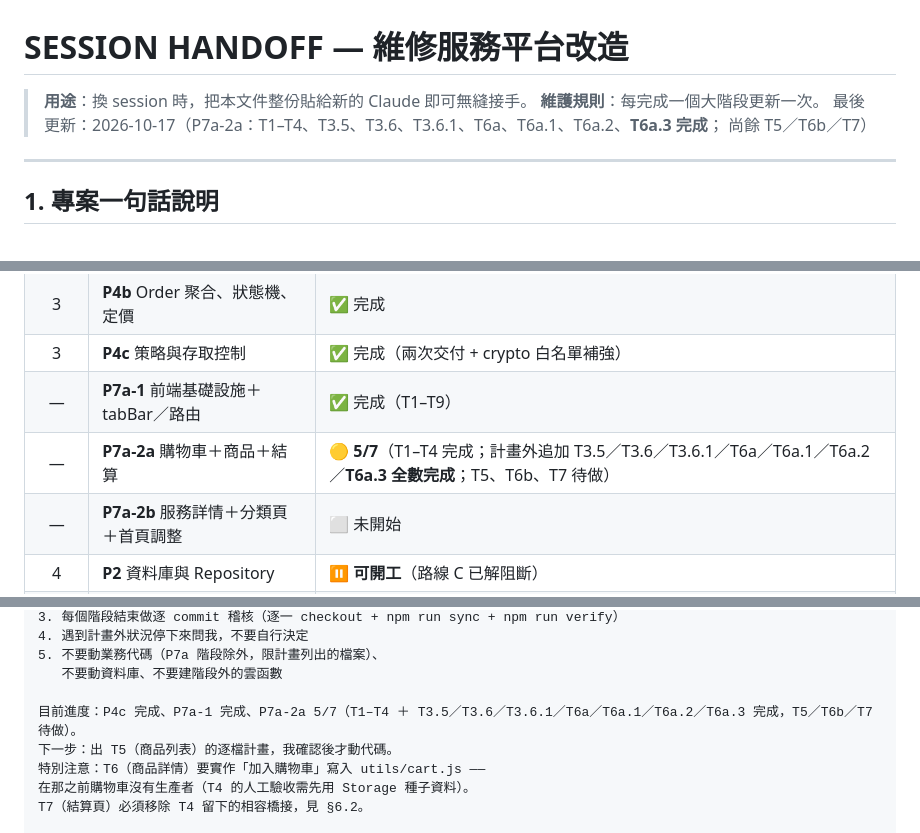
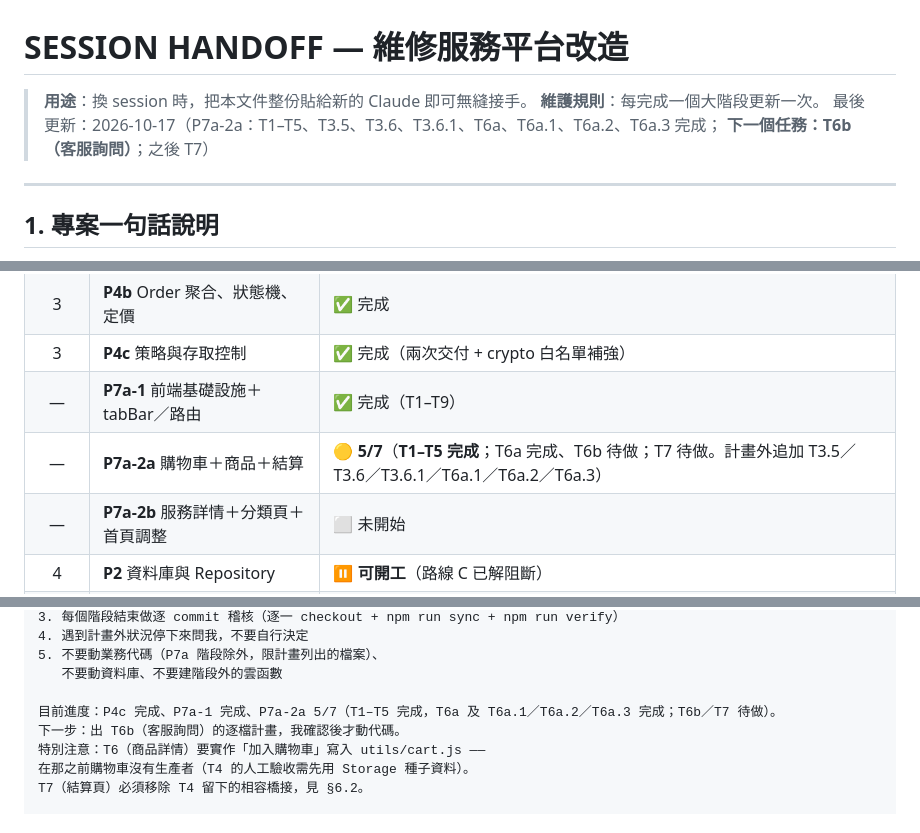
Before and after one commit to nctgitedIvan/repair_svc_app_wb, a Markdown page: docs/SESSION-HANDOFF.md, 3 parts joined by grey strips. Drawn GitHub-style.

```diff
--- a/docs/SESSION-HANDOFF.md
+++ b/docs/SESSION-HANDOFF.md
@@ -2,8 +2,8 @@
 
 > **用途**：換 session 時，把本文件整份貼給新的 Claude 即可無縫接手。
 > **維護規則**：每完成一個大階段更新一次。
-> 最後更新：2026-10-17（P7a-2a：T1–T4、T3.5、T3.6、T3.6.1、T6a、T6a.1、T6a.2、**T6a.3 完成**；
-> 尚餘 T5／T6b／T7）
+> 最後更新：2026-10-17（P7a-2a：T1–T5、T3.5、T3.6、T3.6.1、T6a、T6a.1、T6a.2、T6a.3 完成；
+> **下一個任務：T6b（客服詢問）**；之後 T7）
 
 ---
 
@@ -25,7 +25,7 @@
 | 3 | **P4b** Order 聚合、狀態機、定價 | ✅ 完成 |
 | 3 | **P4c** 策略與存取控制 | ✅ 完成（兩次交付 + crypto 白名單補強） |
 | — | **P7a-1** 前端基礎設施＋tabBar／路由 | ✅ 完成（T1–T9） |
-| — | **P7a-2a** 購物車＋商品＋結算 | 🟡 **5/7**（T1–T4 完成；計畫外追加 T3.5／T3.6／T3.6.1／T6a／T6a.1／T6a.2／**T6a.3 全數完成**；T5、T6b、T7 待做） |
+| — | **P7a-2a** 購物車＋商品＋結算 | 🟡 **5/7**（**T1–T5 完成**；T6a 完成、T6b 待做；T7 待做。計畫外追加 T3.5／T3.6／T3.6.1／T6a.1／T6a.2／T6a.3） |
 | — | **P7a-2b** 服務詳情＋分類頁＋首頁調整 | ⬜ 未開始 |
 | 4 | **P2** 資料庫與 Repository | ⏸ **可開工**（路線 C 已解阻斷） |
 | 5 | **P3** 身分與權限 | ⏸ |
@@ -292,8 +311,8 @@ T4 為了不讓現行結算頁白屏，額外寫了一份舊格式的結算資
 5. 不要動業務代碼（P7a 階段除外，限計畫列出的檔案）、
    不要動資料庫、不要建階段外的雲函數
 
-目前進度：P4c 完成、P7a-1 完成、P7a-2a 5/7（T1–T4 ＋ T3.5／T3.6／T3.6.1／T6a／T6a.1／T6a.2／T6a.3 完成，T5／T6b／T7 待做）。
-下一步：出 T5（商品列表）的逐檔計畫，我確認後才動代碼。
+目前進度：P4c 完成、P7a-1 完成、P7a-2a 5/7（T1–T5 完成，T6a 及 T6a.1／T6a.2／T6a.3 完成；T6b／T7 待做）。
+下一步：出 T6b（客服詢問）的逐檔計畫，我確認後才動代碼。
 特別注意：T6（商品詳情）要實作「加入購物車」寫入 utils/cart.js ——
 在那之前購物車沒有生產者（T4 的人工驗收需先用 Storage 種子資料）。
 T7（結算頁）必須移除 T4 留下的相容橋接，見 §6.2。
```
Also changed, not shown: other parts of docs/SESSION-HANDOFF.md (+29 -10 lines), docs/P7a-2a-T5-計畫.md (+19 -1 lines), docs/P7a-2a-計畫.md (+19 -8 lines).
